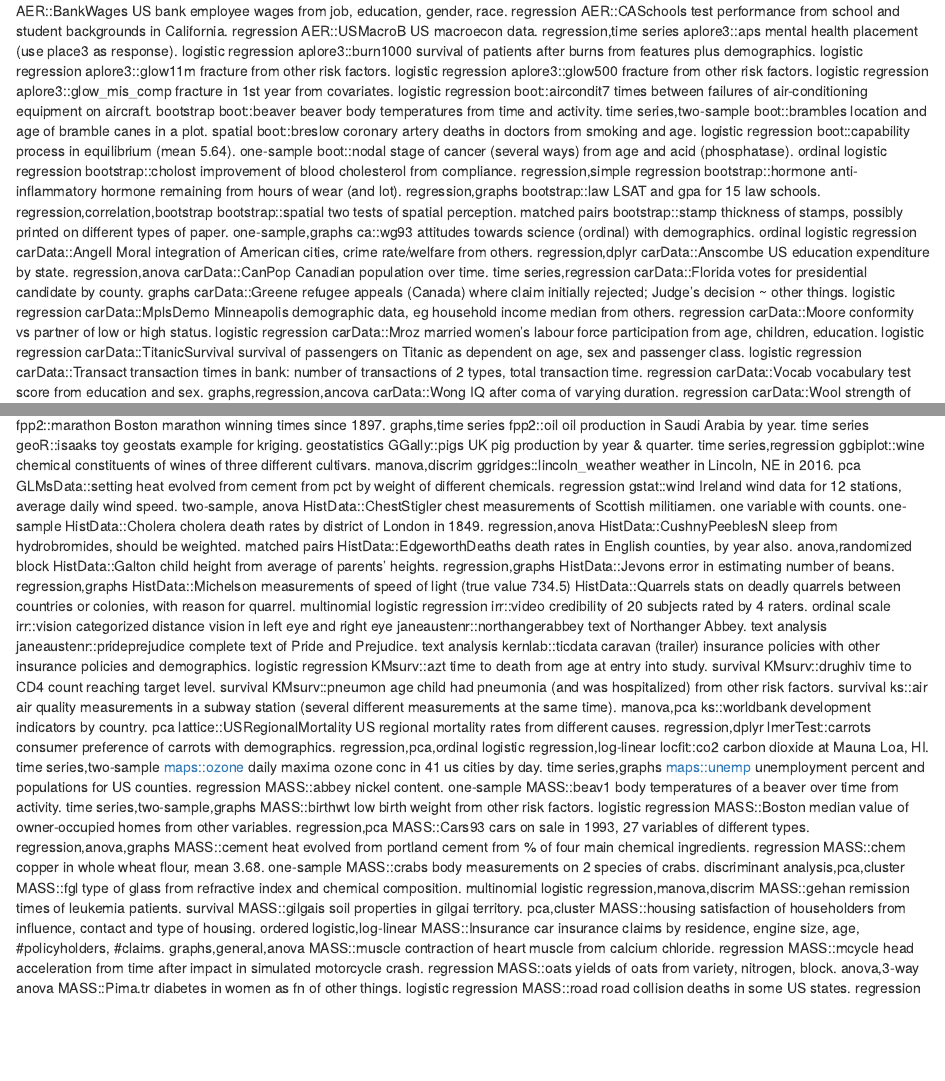
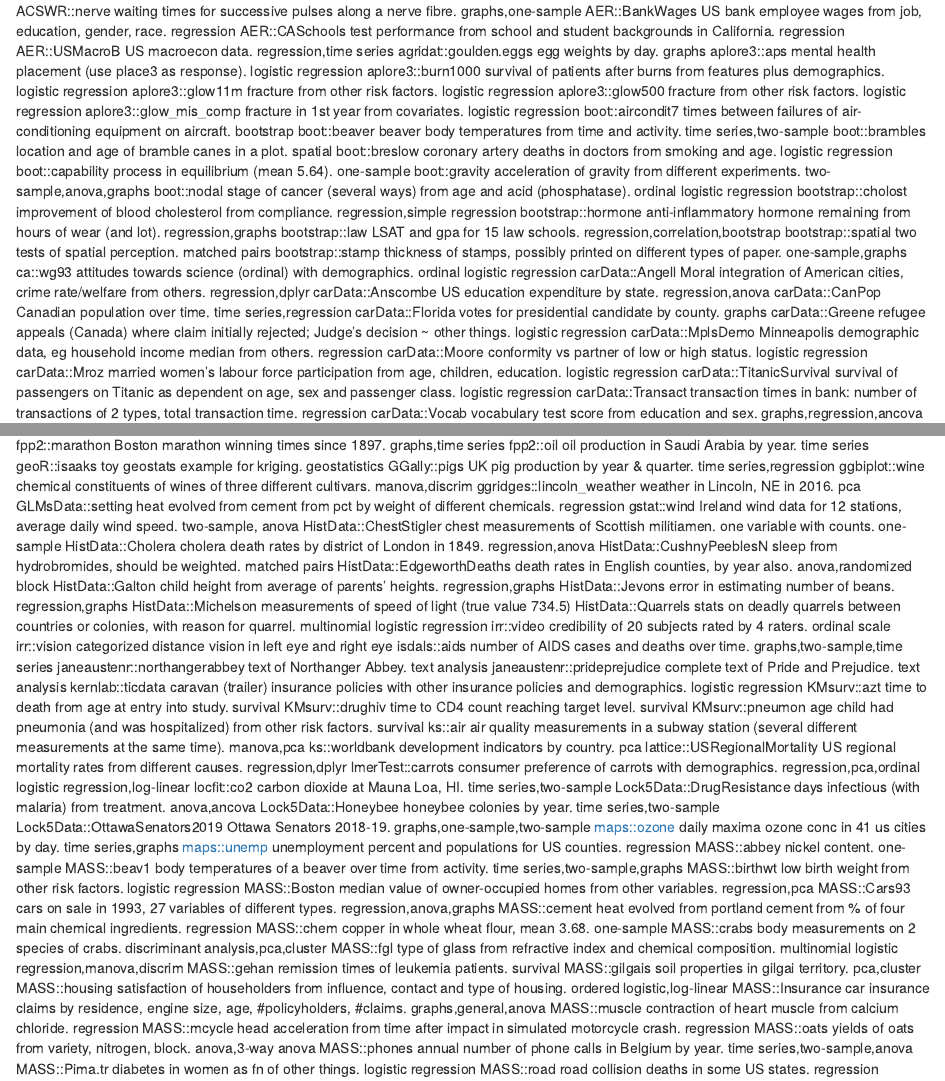
Before and after one commit to nxskok/datasets-all, an R Markdown document (descriptions.Rmd): the page in a window 1100 px wide, from its top, and a second part further down, joined at a grey line. Rendered offline with R 4.5, knitr and Pandoc, with nearby package versions.

Commit message:
add more packages and start on datasets

```diff
--- a/descriptions.Rmd
+++ b/descriptions.Rmd
@@ -1,6 +1,8 @@
+ACSWR::nerve waiting times for successive pulses along a nerve fibre. graphs,one-sample
 AER::BankWages US bank employee wages from job, education, gender, race. regression
 AER::CASchools test performance from school and student backgrounds in California. regression
 AER::USMacroB US macroecon data. regression,time series
+agridat::goulden.eggs egg weights by day. graphs
 aplore3::aps mental health placement (use place3 as response). logistic regression
 aplore3::burn1000 survival of patients after burns from features plus demographics. logistic regression
 aplore3::glow11m fracture from other risk factors. logistic regression
@@ -11,6 +13,7 @@
 boot::brambles location and age of bramble canes in a plot. spatial
 boot::breslow coronary artery deaths in doctors from smoking and age. logistic regression
 boot::capability process in equilibrium (mean 5.64). one-sample
+boot::gravity acceleration of gravity from different experiments. two-sample,anova,graphs
 boot::nodal stage of cancer (several ways) from age and acid (phosphatase). ordinal logistic regression
 bootstrap::cholost improvement of blood cholesterol from compliance. regression,simple regression
 bootstrap::hormone anti-inflammatory hormone remaining from hours of wear (and lot). regression,graphs
@@ -96,6 +99,7 @@
 HistData::Quarrels stats on deadly quarrels between countries or colonies, with reason for quarrel. multinomial logistic regression
 irr::video credibility of 20 subjects rated by 4 raters. ordinal scale
 irr::vision categorized distance vision in left eye and right eye
+isdals::aids number of AIDS cases and deaths over time. graphs,two-sample,time series
 janeaustenr::northangerabbey text of Northanger Abbey. text analysis
 janeaustenr::prideprejudice complete text of Pride and Prejudice. text analysis
 kernlab::ticdata caravan (trailer) insurance policies with other insurance policies and demographics. logistic regression
@@ -107,6 +111,9 @@
 lattice::USRegionalMortality US regional mortality rates from different causes. regression,dplyr
 lmerTest::carrots consumer preference of carrots with demographics. regression,pca,ordinal logistic regression,log-linear
 locfit::co2 carbon dioxide at Mauna Loa, HI. time series,two-sample
+Lock5Data::DrugResistance days infectious (with malaria) from treatment. anova,ancova
+Lock5Data::Honeybee honeybee colonies by year. time series,two-sample
+Lock5Data::OttawaSenators2019 Ottawa Senators 2018-19. graphs,one-sample,two-sample
 maps::ozone daily maxima ozone conc in 41 us cities by day. time series,graphs
 maps::unemp unemployment percent and populations for US counties. regression
 MASS::abbey nickel content. one-sample
@@ -125,6 +132,7 @@
 MASS::muscle contraction of heart muscle from calcium chloride. regression
 MASS::mcycle head acceleration from time after impact in simulated motorcycle crash. regression
 MASS::oats yields of oats from variety, nitrogen, block. anova,3-way anova
+MASS::phones annual number of phone calls in Belgium by year. time series,two-sample,anova
 MASS::Pima.tr diabetes in women as fn of other things. logistic regression
 MASS::road road collision deaths in some US states. regression
 MASS::rotifer rotifers falling out of suspension for different fluid densities (?). logistic regression
```
Also changed, not shown: tech_data.rds.
